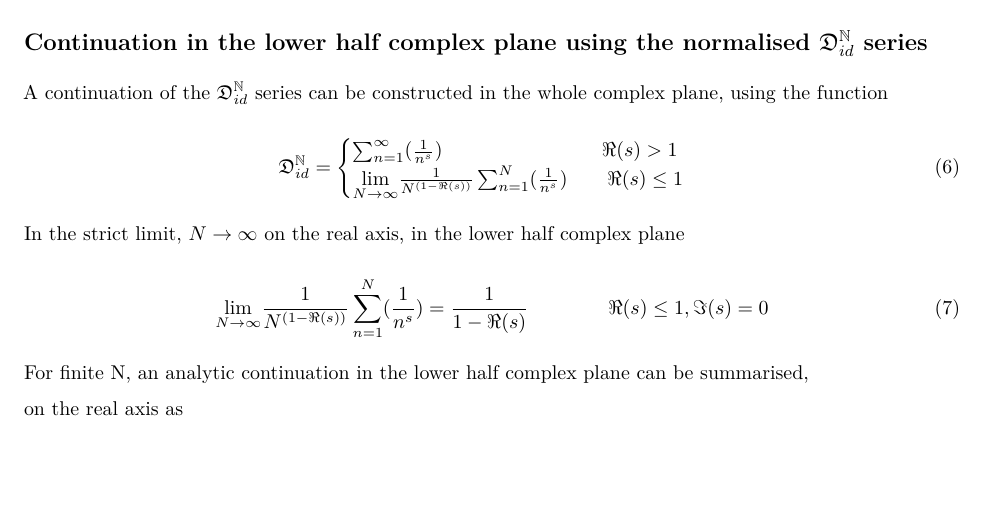
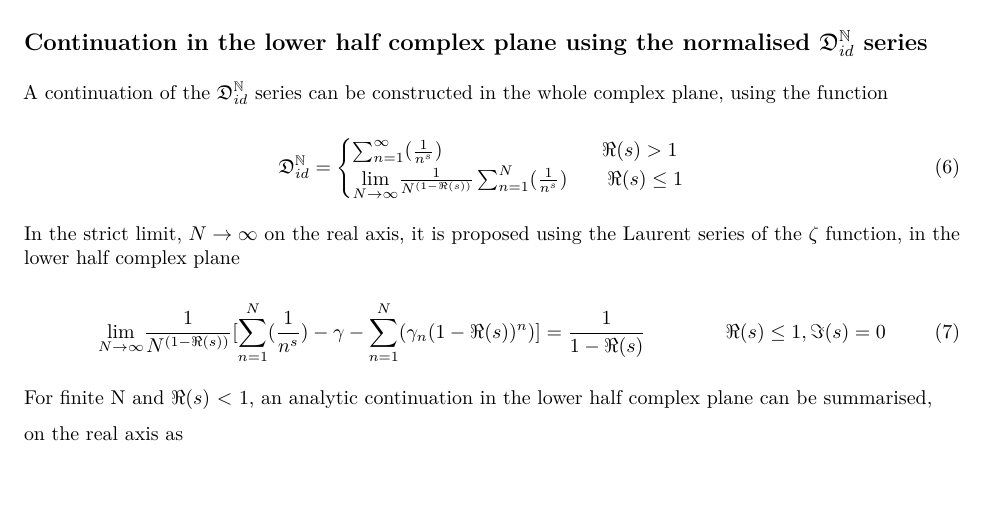
Before and after one commit to johnpdmartin/sampling-investigations, an R Markdown document (ConvergentNormalisationofOrdinaryDirichletSeriesinLowerHalfofComplexPlane.Rmd): part of page 2 of 10, cut so that both start at the same text. The pictures show the output file ConvergentNormalisationofOrdinaryDirichletSeriesinLowerHalfofComplexPlane.pdf that the author committed with the source.

Commit message:
added laurent series terms to eqn 7

```diff
--- a/ConvergentNormalisationofOrdinaryDirichletSeriesinLowerHalfofComplexPlane.Rmd
+++ b/ConvergentNormalisationofOrdinaryDirichletSeriesinLowerHalfofComplexPlane.Rmd
@@ -133,14 +133,14 @@ A continuation of the $\mathfrak{D}_{id}^\mathbb{N}$ series can be constructed i
 \end{cases}
 \end{equation}
 
-In the strict limit, $N \rightarrow \infty$ on the real axis, in the lower half complex plane
+In the strict limit, $N \rightarrow \infty$ on the real axis, it is proposed using the Laurent series of the $\zeta$ function, in the lower half complex plane
 
 \begin{equation}
-\underset{N \rightarrow \infty}{\lim} \frac{1}{N^{(1-\Re(s))}}\sum_{n=1}^N (\frac{1}{n^{s}})
+\underset{N \rightarrow \infty}{\lim} \frac{1}{N^{(1-\Re(s))}}[\sum_{n=1}^N (\frac{1}{n^{s}}) - \gamma - \sum_{n=1}^N (\gamma_n(1-\Re(s))^n)]
 = \frac{1}{1-\Re(s)} \qquad \qquad \Re(s) \le 1, \Im(s) = 0 \label {eq:real_axis}
 \end{equation}
 
-For finite N, an analytic continuation in the lower half complex plane can be summarised,
+For finite N and $\Re(s)$ < 1, an analytic continuation in the lower half complex plane can be summarised,
 
 on the real axis as
 
```
Also changed, not shown: ConvergentNormalisationofOrdinaryDirichletSeriesinLowerHalfofComplexPlane.pdf.
